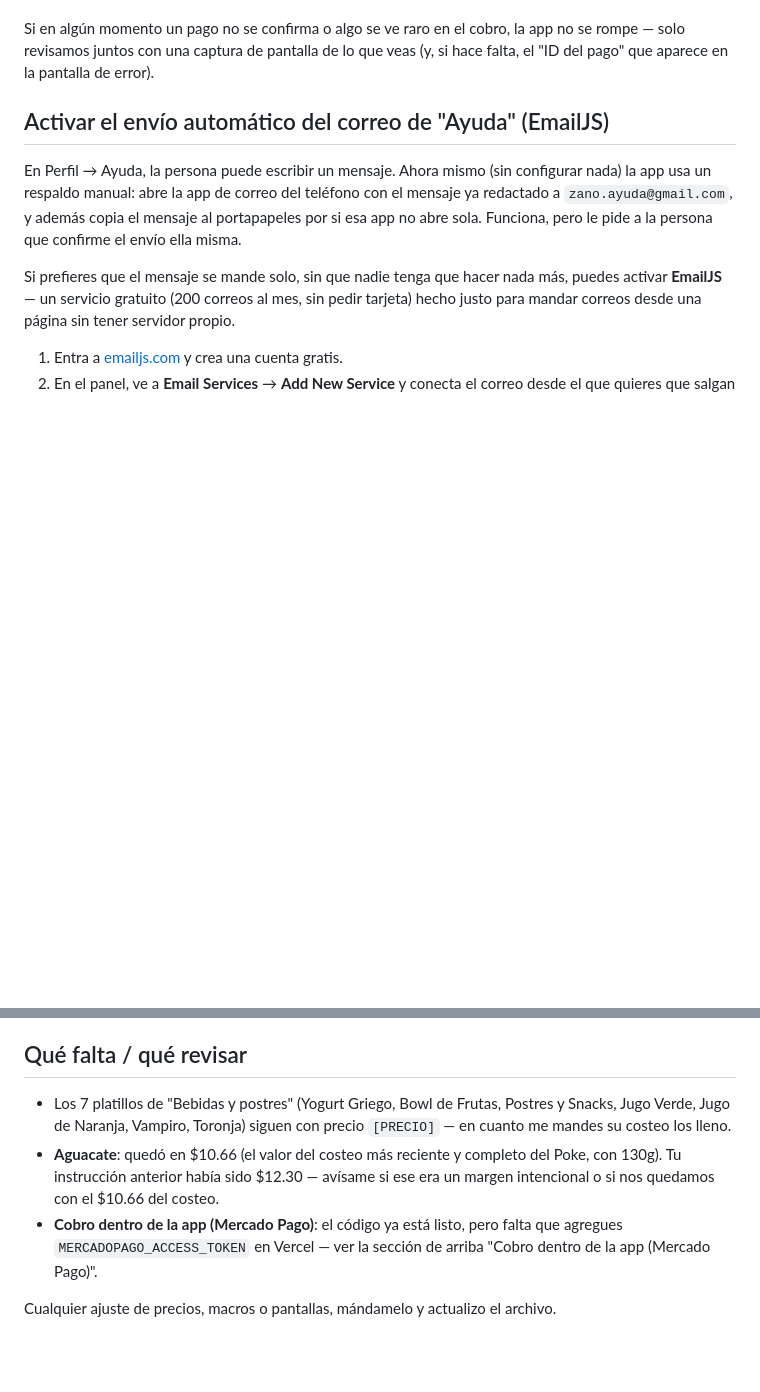
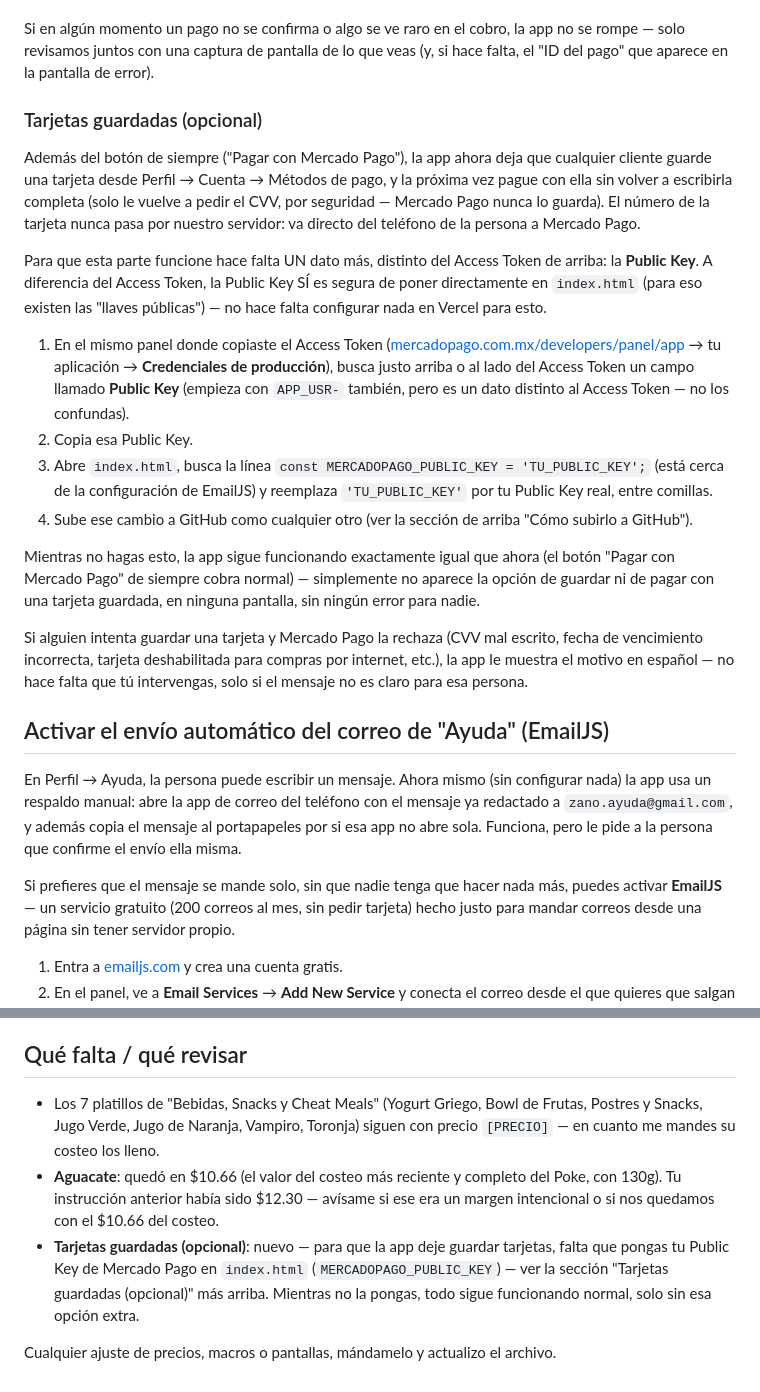
Before and after one commit to marcelozarategarza/zano, a Markdown page: README.md, 2 parts joined by grey strips. Drawn GitHub-style; blank space fills up the shorter version.

Commit message:
Update README with card saving feature details
Added instructions for saving cards and using Public Key in the app.

```diff
--- a/README.md
+++ b/README.md
@@ -75,6 +75,21 @@ A diferencia de PayPal (que necesitaba dos datos, un Client ID público y un Sec
 Con eso ya queda funcionando el cobro completo, incluyendo el aviso automático que Mercado Pago manda solo al servidor cuando un pago pendiente (como un voucher de OXXO) se termina de confirmar — no hay que registrar nada aparte para eso, ya viene incluido en cada pago que se crea.
 
 Si en algún momento un pago no se confirma o algo se ve raro en el cobro, la app no se rompe — solo revisamos juntos con una captura de pantalla de lo que veas (y, si hace falta, el "ID del pago" que aparece en la pantalla de error).
+
+### Tarjetas guardadas (opcional)
+
+Además del botón de siempre ("Pagar con Mercado Pago"), la app ahora deja que cualquier cliente guarde una tarjeta desde Perfil → Cuenta → Métodos de pago, y la próxima vez pague con ella sin volver a escribirla completa (solo le vuelve a pedir el CVV, por seguridad — Mercado Pago nunca lo guarda). El número de la tarjeta nunca pasa por nuestro servidor: va directo del teléfono de la persona a Mercado Pago.
+
+Para que esta parte funcione hace falta UN dato más, distinto del Access Token de arriba: la **Public Key**. A diferencia del Access Token, la Public Key SÍ es segura de poner directamente en `index.html` (para eso existen las "llaves públicas") — no hace falta configurar nada en Vercel para esto.
+
+1. En el mismo panel donde copiaste el Access Token ([mercadopago.com.mx/developers/panel/app](https://www.mercadopago.com.mx/developers/panel/app) → tu aplicación → **Credenciales de producción**), busca justo arriba o al lado del Access Token un campo llamado **Public Key** (empieza con `APP_USR-` también, pero es un dato distinto al Access Token — no los confundas).
+2. Copia esa Public Key.
+3. Abre `index.html`, busca la línea `const MERCADOPAGO_PUBLIC_KEY = 'TU_PUBLIC_KEY';` (está cerca de la configuración de EmailJS) y reemplaza `'TU_PUBLIC_KEY'` por tu Public Key real, entre comillas.
+4. Sube ese cambio a GitHub como cualquier otro (ver la sección de arriba "Cómo subirlo a GitHub").
+
+Mientras no hagas esto, la app sigue funcionando exactamente igual que ahora (el botón "Pagar con Mercado Pago" de siempre cobra normal) — simplemente no aparece la opción de guardar ni de pagar con una tarjeta guardada, en ninguna pantalla, sin ningún error para nadie.
+
+Si alguien intenta guardar una tarjeta y Mercado Pago la rechaza (CVV mal escrito, fecha de vencimiento incorrecta, tarjeta deshabilitada para compras por internet, etc.), la app le muestra el motivo en español — no hace falta que tú intervengas, solo si el mensaje no es claro para esa persona.
 
 ## Activar el envío automático del correo de "Ayuda" (EmailJS)
 
@@ -184,8 +199,8 @@ Mientras no completes estos pasos, la app sigue funcionando en modo local como h
 
 ## Qué falta / qué revisar
 
-- Los 7 platillos de "Bebidas y postres" (Yogurt Griego, Bowl de Frutas, Postres y Snacks, Jugo Verde, Jugo de Naranja, Vampiro, Toronja) siguen con precio `[PRECIO]` — en cuanto me mandes su costeo los lleno.
+- Los 7 platillos de "Bebidas, Snacks y Cheat Meals" (Yogurt Griego, Bowl de Frutas, Postres y Snacks, Jugo Verde, Jugo de Naranja, Vampiro, Toronja) siguen con precio `[PRECIO]` — en cuanto me mandes su costeo los lleno.
 - **Aguacate**: quedó en $10.66 (el valor del costeo más reciente y completo del Poke, con 130g). Tu instrucción anterior había sido $12.30 — avísame si ese era un margen intencional o si nos quedamos con el $10.66 del costeo.
-- **Cobro dentro de la app (Mercado Pago)**: el código ya está listo, pero falta que agregues `MERCADOPAGO_ACCESS_TOKEN` en Vercel — ver la sección de arriba "Cobro dentro de la app (Mercado Pago)".
+- **Tarjetas guardadas (opcional)**: nuevo — para que la app deje guardar tarjetas, falta que pongas tu Public Key de Mercado Pago en `index.html` (`MERCADOPAGO_PUBLIC_KEY`) — ver la sección "Tarjetas guardadas (opcional)" más arriba. Mientras no la pongas, todo sigue funcionando normal, solo sin esa opción extra.
 
 Cualquier ajuste de precios, macros o pantallas, mándamelo y actualizo el archivo.
```
